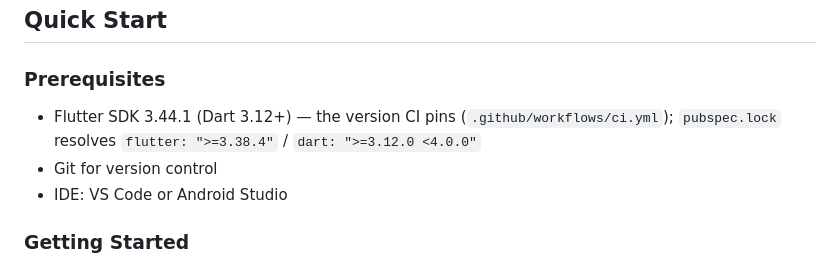
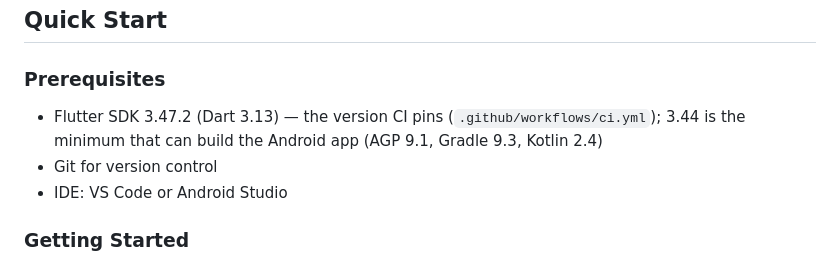
Before and after one commit to Veit-Kramer-Schoeggl/benefitflutter, a Markdown page: README.md, the part around the change. Drawn GitHub-style.

```diff
--- a/README.md
+++ b/README.md
@@ -15,7 +15,7 @@ BeneFit tracks user movement data and rewards them with benefits (e.g., discount
 ## Quick Start
 
 ### Prerequisites
-- Flutter SDK 3.44.1 (Dart 3.12+) — the version CI pins (`.github/workflows/ci.yml`); `pubspec.lock` resolves `flutter: ">=3.38.4"` / `dart: ">=3.12.0 <4.0.0"`
+- Flutter SDK 3.47.2 (Dart 3.13) — the version CI pins (`.github/workflows/ci.yml`); 3.44 is the minimum that can build the Android app (AGP 9.1, Gradle 9.3, Kotlin 2.4)
 - Git for version control
 - IDE: VS Code or Android Studio
 
```
Also changed, not shown: documentation/ARCHITECTURE_REVIEW.md (+6 -5 lines).
